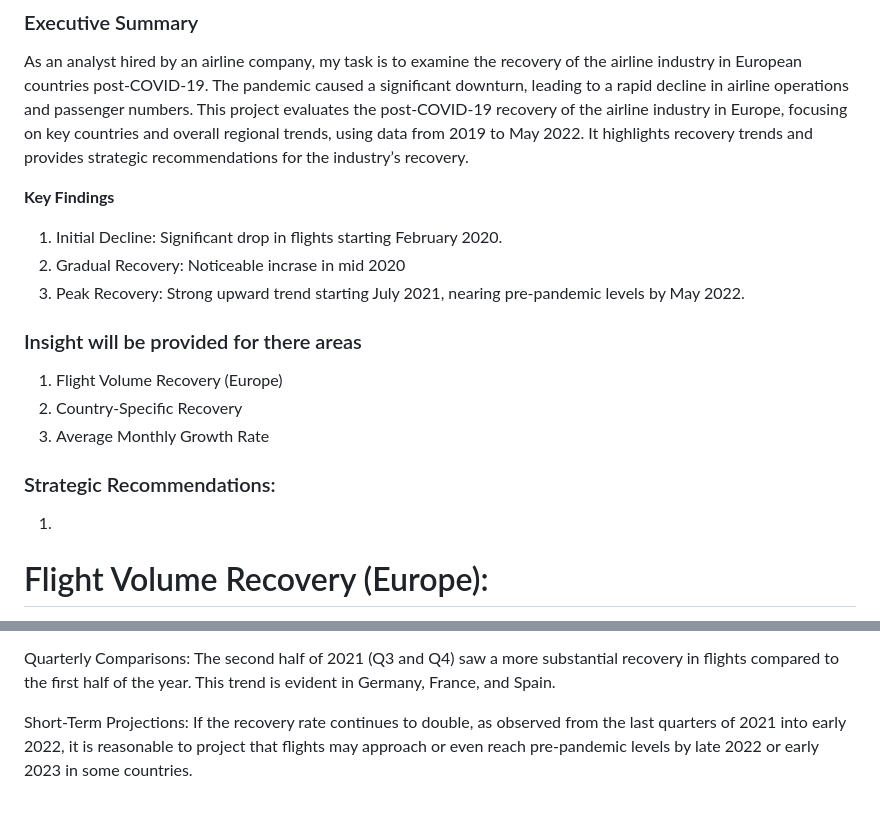
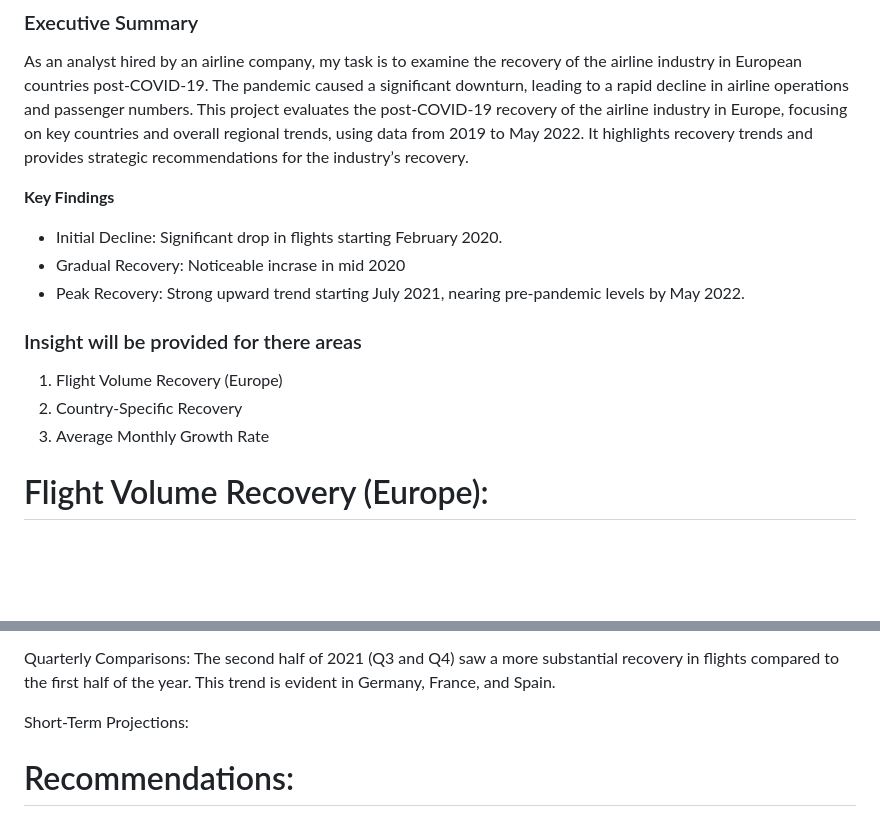
Before and after one commit to tomzjwang/Post-Pandemic_Aviation_Trends, a Markdown page: README.md, 2 parts joined by grey strips. GitHub-like rendering; blank space fills up the shorter version.

```diff
--- a/README.md
+++ b/README.md
@@ -3,18 +3,14 @@
 As an analyst hired by an airline company, my task is to examine the recovery of the airline industry in European countries post-COVID-19. The pandemic caused a significant downturn, leading to a rapid decline in airline operations and passenger numbers. This project evaluates the post-COVID-19 recovery of the airline industry in Europe, focusing on key countries and overall regional trends, using data from 2019 to May 2022. It highlights recovery trends and provides strategic recommendations for the industry’s recovery.
 
 **Key Findings**
-1. Initial Decline: Significant drop in flights starting February 2020.
-2. Gradual Recovery: Noticeable incrase in mid 2020
-3. Peak Recovery: Strong upward trend starting July 2021, nearing pre-pandemic levels by May 2022.
+- Initial Decline: Significant drop in flights starting February 2020.
+- Gradual Recovery: Noticeable incrase in mid 2020
+- Peak Recovery: Strong upward trend starting July 2021, nearing pre-pandemic levels by May 2022.
 
 ### Insight will be provided for there areas
 1. Flight Volume Recovery (Europe)
 2. Country-Specific Recovery
 3. Average Monthly Growth Rate
-
-
-### Strategic Recommendations:
-1.
 
 # Flight Volume Recovery (Europe):
 The following visualization is derived from the original dataset and includes the number of monthly flights from 2019 to May 2022 across European countries. The cleaned dataset, which includes variables such as Year, Month, and Total Flights, can be found [here](https://github.com/user-attachments/files/17356533/monthlyflights.csv), the data illustrating flight recovery percentages is shown in the table below [here](https://github.com/user-attachments/files/17370027/flightrecovery.csv).
@@ -72,4 +68,6 @@ Quarterly Comparisons:
 The second half of 2021 (Q3 and Q4) saw a more substantial recovery in flights compared to the first half of the year. This trend is evident in Germany, France, and Spain.
 
 Short-Term Projections:
-If the recovery rate continues to double, as observed from the last quarters of 2021 into early 2022, it is reasonable to project that flights may approach or even reach pre-pandemic levels by late 2022 or early 2023 in some countries.
+
+# Recommendations:
+-
```
